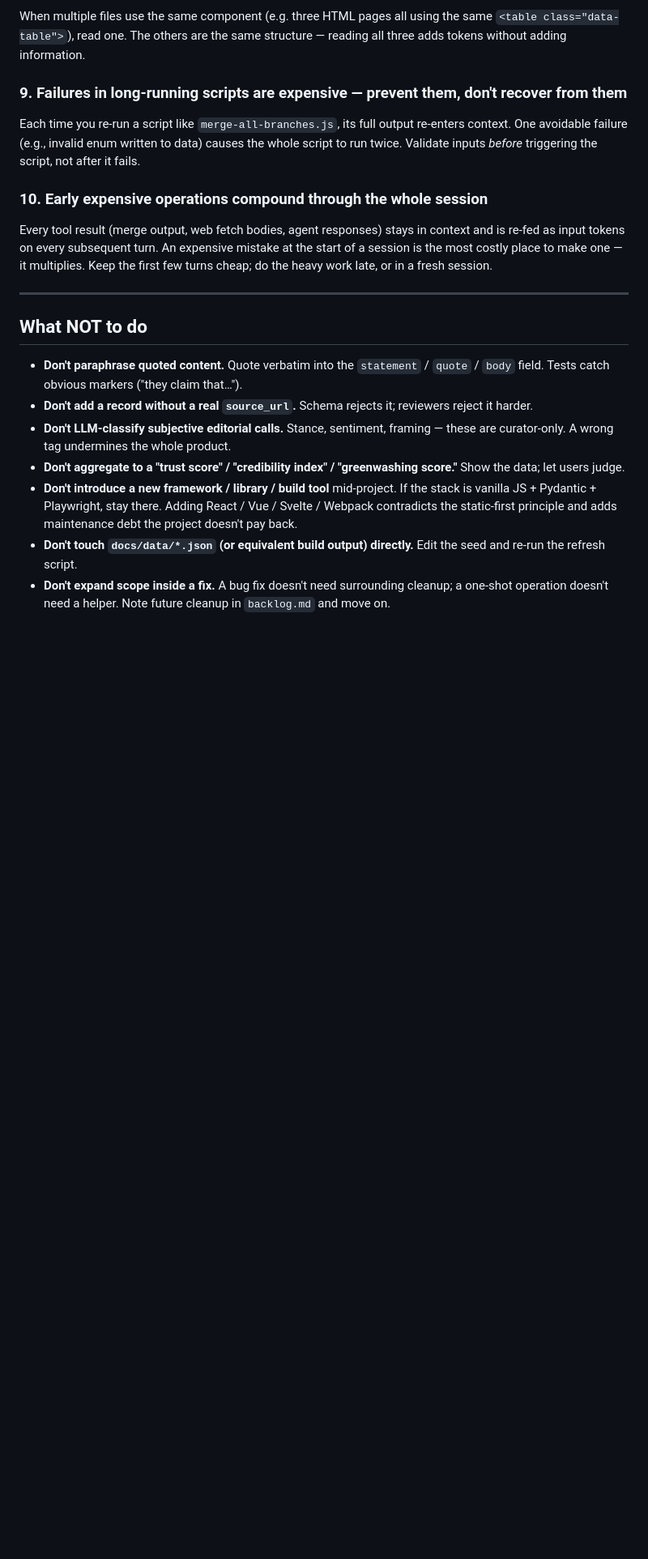
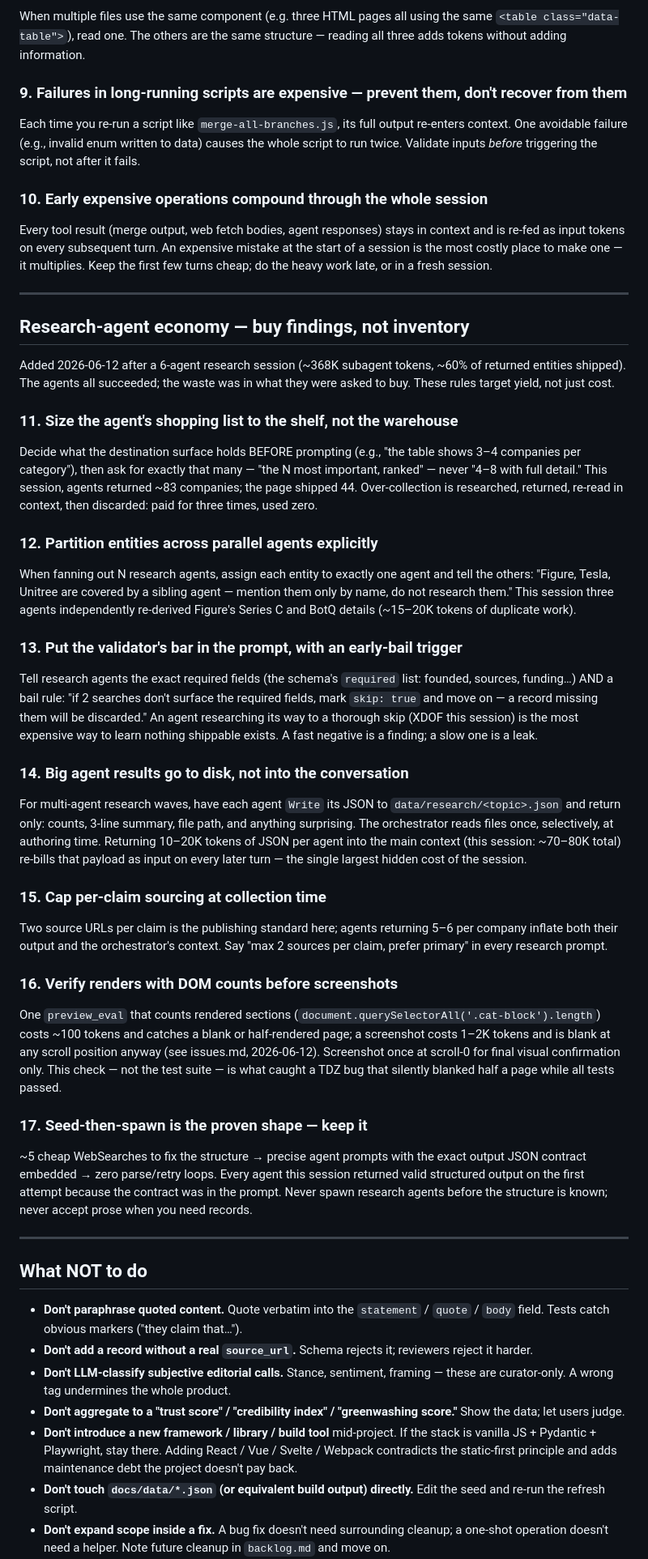
Before and after one commit to pranava0x0/roboticsleadership, a Markdown page: AGENTS.md, the part around the change. Shown at 81% size. Drawn GitHub-style; blank space fills up the shorter version.

Commit message:
docs: research-agent economy rules in AGENTS.md (11-17)
Post-mortem of a 6-agent research session (~368K subagent tokens, ~60%
entity yield): size requests to the destination surface, partition
entities across parallel agents, put the validator's bar + early-bail
in prompts, write big results to disk not conversation, cap sources per
claim, DOM-count before screenshot, keep seed-then-spawn.

```diff
--- a/AGENTS.md
+++ b/AGENTS.md
@@ -144,6 +144,33 @@ Every tool result (merge output, web fetch bodies, agent responses) stays in con
 
 ---
 
+## Research-agent economy — buy findings, not inventory
+
+Added 2026-06-12 after a 6-agent research session (~368K subagent tokens, ~60% of returned entities shipped). The agents all succeeded; the waste was in what they were asked to buy. These rules target yield, not just cost.
+
+### 11. Size the agent's shopping list to the shelf, not the warehouse
+Decide what the destination surface holds BEFORE prompting (e.g., "the table shows 3–4 companies per category"), then ask for exactly that many — "the N most important, ranked" — never "4–8 with full detail." This session, agents returned ~83 companies; the page shipped 44. Over-collection is researched, returned, re-read in context, then discarded: paid for three times, used zero.
+
+### 12. Partition entities across parallel agents explicitly
+When fanning out N research agents, assign each entity to exactly one agent and tell the others: "Figure, Tesla, Unitree are covered by a sibling agent — mention them only by name, do not research them." This session three agents independently re-derived Figure's Series C and BotQ details (~15–20K tokens of duplicate work).
+
+### 13. Put the validator's bar in the prompt, with an early-bail trigger
+Tell research agents the exact required fields (the schema's `required` list: founded, sources, funding…) AND a bail rule: "if 2 searches don't surface the required fields, mark `skip: true` and move on — a record missing them will be discarded." An agent researching its way to a thorough skip (XDOF this session) is the most expensive way to learn nothing shippable exists. A fast negative is a finding; a slow one is a leak.
+
+### 14. Big agent results go to disk, not into the conversation
+For multi-agent research waves, have each agent `Write` its JSON to `data/research/<topic>.json` and return only: counts, 3-line summary, file path, and anything surprising. The orchestrator reads files once, selectively, at authoring time. Returning 10–20K tokens of JSON per agent into the main context (this session: ~70–80K total) re-bills that payload as input on every later turn — the single largest hidden cost of the session.
+
+### 15. Cap per-claim sourcing at collection time
+Two source URLs per claim is the publishing standard here; agents returning 5–6 per company inflate both their output and the orchestrator's context. Say "max 2 sources per claim, prefer primary" in every research prompt.
+
+### 16. Verify renders with DOM counts before screenshots
+One `preview_eval` that counts rendered sections (`document.querySelectorAll('.cat-block').length`) costs ~100 tokens and catches a blank or half-rendered page; a screenshot costs 1–2K tokens and is blank at any scroll position anyway (see issues.md, 2026-06-12). Screenshot once at scroll-0 for final visual confirmation only. This check — not the test suite — is what caught a TDZ bug that silently blanked half a page while all tests passed.
+
+### 17. Seed-then-spawn is the proven shape — keep it
+~5 cheap WebSearches to fix the structure → precise agent prompts with the exact output JSON contract embedded → zero parse/retry loops. Every agent this session returned valid structured output on the first attempt because the contract was in the prompt. Never spawn research agents before the structure is known; never accept prose when you need records.
+
+---
+
 ## What NOT to do
 
 - **Don't paraphrase quoted content.** Quote verbatim into the `statement` / `quote` / `body` field. Tests catch obvious markers ("they claim that…").
```
